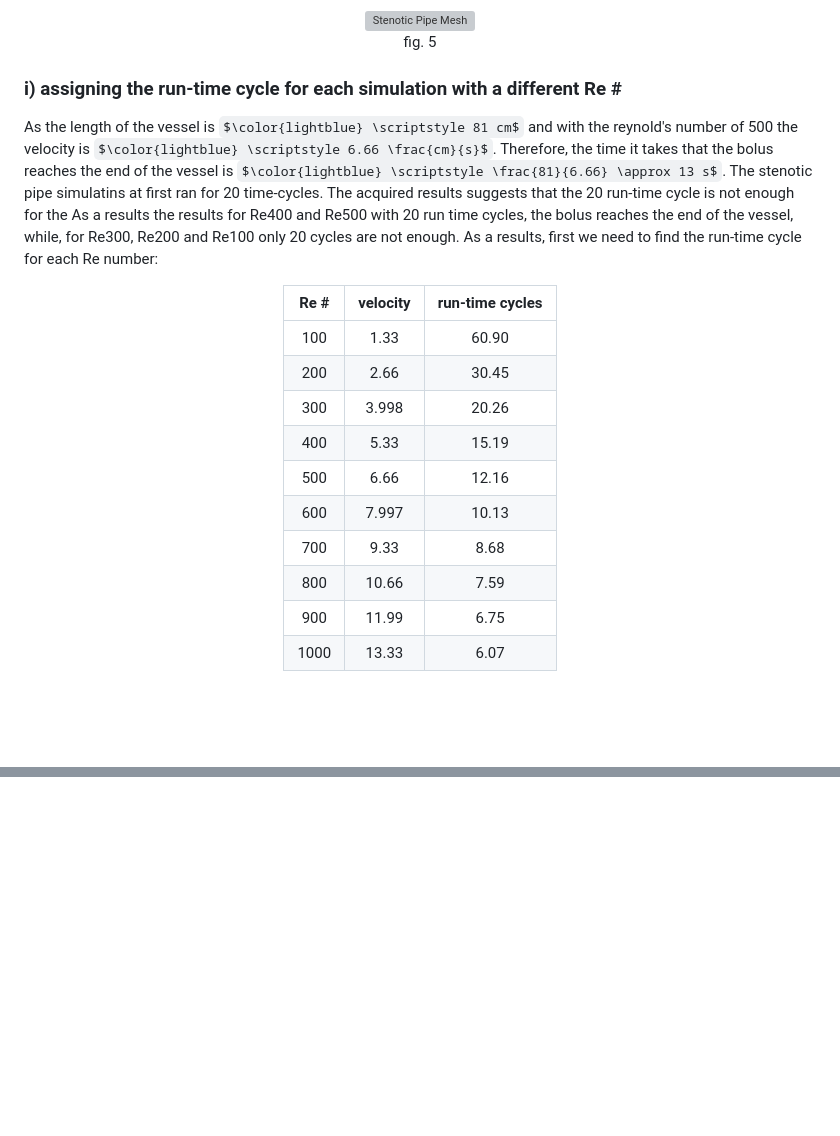
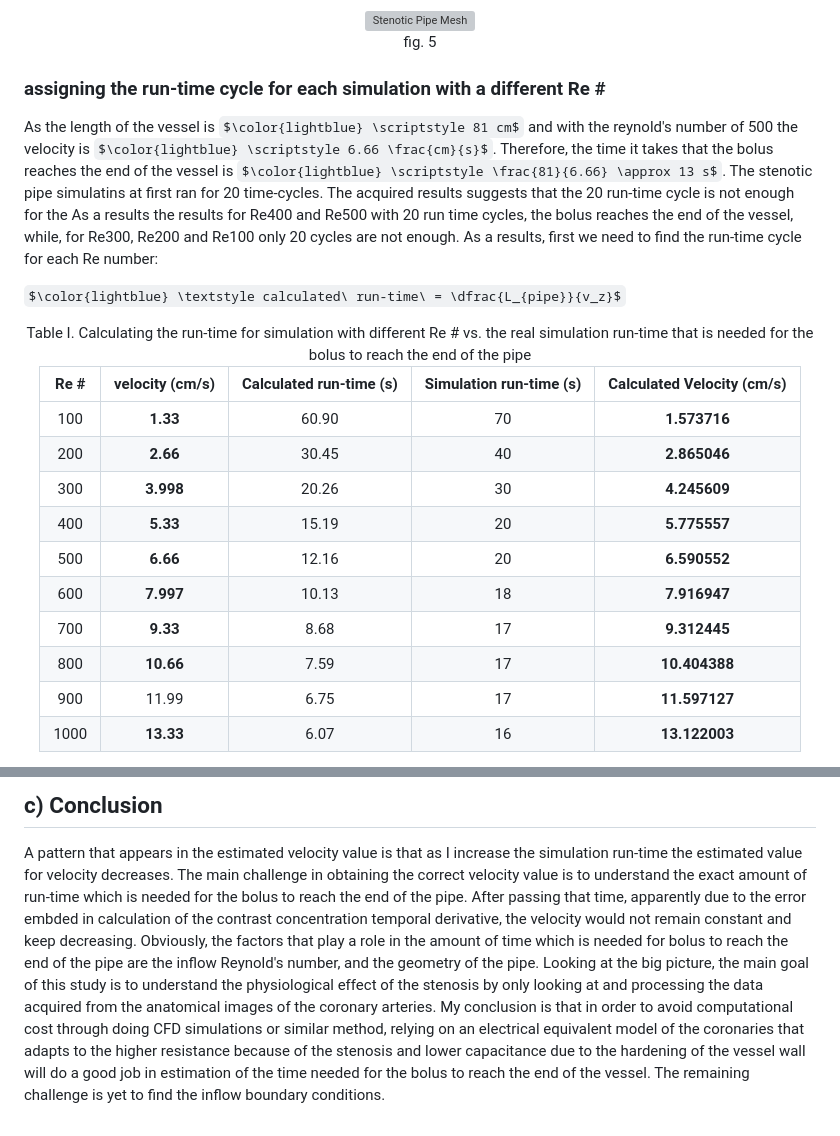
Before and after one commit to aseresti/Contrast_Dispersion, a Markdown page: docs/SimulationResults.md, 2 parts joined by grey strips. Drawn GitHub-style; some formulas as TeX source; blank space fills up the shorter version; grey boxes are pictures that could not be loaded.

Commit message:
Update stenotic results and Add conclusion

```diff
--- a/docs/SimulationResults.md
+++ b/docs/SimulationResults.md
@@ -74,24 +74,28 @@ Learning that we need to consider the centerline value of the contrast concentra
   <span style="font-size: 10; color:#8df7cd">fig. 5</span>
 </center>
 
-<h3 style="text-align:left; color:#cf50e6; font-family: times new roman;"> i) assigning the run-time cycle for each simulation with a different Re # </h3>
+<h3 style="text-align:left; color:#cf50e6; font-family: times new roman;"> assigning the run-time cycle for each simulation with a different Re # </h3>
 
 As the length of the vessel is $\color{lightblue} \scriptstyle 81 cm$ and with the reynold's number of 500 the velocity is $\color{lightblue} \scriptstyle 6.66 \frac{cm}{s}$. Therefore, the time it takes that the bolus reaches the end of the vessel is $\color{lightblue} \scriptstyle \frac{81}{6.66} \approx 13 s$. The stenotic pipe simulatins at first ran for 20 time-cycles. The acquired results suggests that the 20 run-time cycle is not enough for the
 As a results the results for Re400 and Re500 with 20 run time cycles, the bolus reaches the end of the vessel, while, for Re300, Re200 and Re100 only 20 cycles are not enough. As a results, first we need to find the run-time cycle for each Re number:
 
-<center style="color:lightblue">
+$\color{lightblue} \textstyle calculated\ run-time\ = \dfrac{L_{pipe}}{v_z}$
 
-|Re # |velocity |run-time cycles |
-|--- |--- |---|
-|<center>100 |<center>1.33 |<center>60.90 |
-|<center>200 |<center>2.66 |<center>30.45 |
-|<center>300 |<center>3.998|<center>20.26 |
-|<center>400 |<center>5.33 |<center>15.19 |
-|<center>500 |<center>6.66 |<center>12.16 |
-|<center>600 |<center>7.997|<center>10.13 |
-|<center>700 |<center>9.33 |<center>8.68 |
-|<center>800 |<center>10.66|<center>7.59 |
-|<center>900 |<center>11.99|<center>6.75 |
-|<center>1000|<center>13.33|<center>6.07 |
+<center style="color:lightgreen">
+  <span style="font-size: 10; color:#8df7cd">Table I. Calculating the run-time for simulation with different Re # vs. the real simulation run-time that is needed for the bolus to reach the end of the pipe</span>
+
+|<center>Re # |<center>velocity (cm/s)|<center>Calculated run-time (s) |<center>Simulation run-time (s) |<center> Calculated Velocity (cm/s) |
+|--- |--- |---|--- |--- |
+|<center>100 |<center>**1.33** |<center>60.90 |<center>70 |<center> **1.573716**
+|<center>200 |<center>**2.66** |<center>30.45 |<center>40 |<center> **2.865046**
+|<center>300 |<center>**3.998**|<center>20.26 |<center>30 |<center>**4.245609**
+|<center>400 |<center>**5.33** |<center>15.19 |<center>20 |<center>**5.775557**
+|<center>500 |<center>**6.66** |<center>12.16 |<center>20 |<center>**6.590552**
+|<center>600 |<center>**7.997**|<center>10.13 |<center> 18 |<center>**7.916947**
+|<center>700 |<center>**9.33** |<center>8.68 |<center>17 |<center>**9.312445**
+|<center>800 |<center>**10.66**|<center>7.59 |<center>17 |<center> **10.404388**
+|<center>900 |<center>11.99|<center>6.75 |<center>17 |<center>**11.597127**
+|<center>1000|<center>**13.33**|<center>6.07 |<center> 16|<center>**13.122003**
+
 </center>
 
@@ -99,2 +120,9 @@ However, the results from simulations with different time steps suggest that the
+</center>
+
+
+<h2 style="text-align:left; color: #cf50e6; font-family: times new roman;"> c) Conclusion </h2>
+
+A pattern that appears in the estimated velocity value is that as I increase the simulation run-time the estimated value for velocity decreases. The main challenge in obtaining the correct velocity value is to understand the exact amount of run-time which is needed for the bolus to reach the end of the pipe. After passing that time, apparently due to the error embded in calculation of the contrast concentration temporal derivative, the velocity would not remain constant and keep decreasing.
+Obviously, the factors that play a role in the amount of time which is needed for bolus to reach the end of the pipe are the inflow Reynold's number, and the geometry of the pipe. Looking at the big picture, the main goal of this study is to understand the physiological effect of the stenosis by only looking at and processing the data acquired from the anatomical images of the coronary arteries. My conclusion is that in order to avoid computational cost through doing CFD simulations or similar method, relying on an electrical equivalent model of the coronaries that adapts to the higher resistance because of the stenosis and lower capacitance due to the hardening of the vessel wall will do a good job in estimation of the time needed for the bolus to reach the end of the vessel. The remaining challenge is yet to find the inflow boundary conditions.
 
 </span>
```
Also changed, not shown: other parts of docs/SimulationResults.md (+18 -1 lines).
